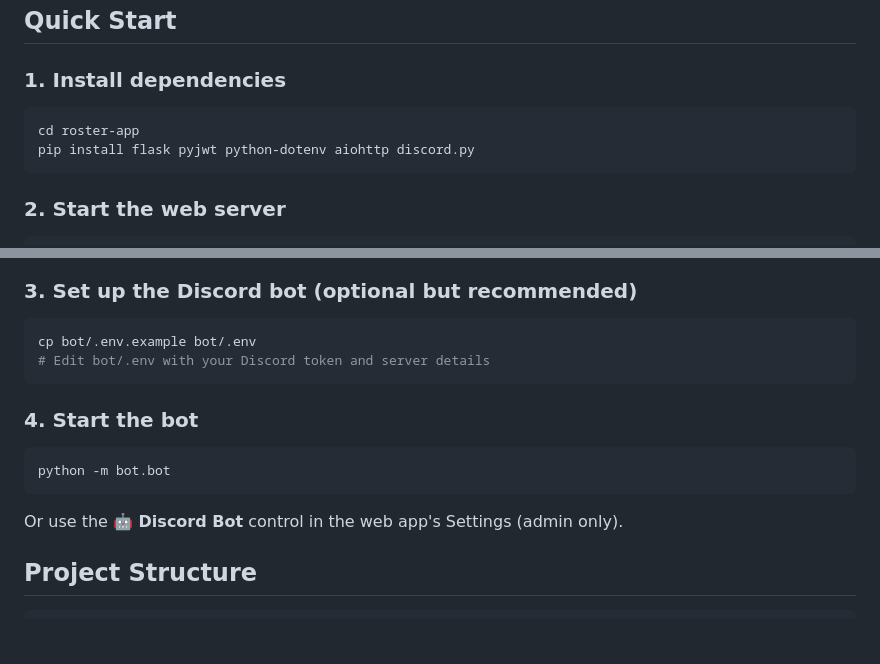
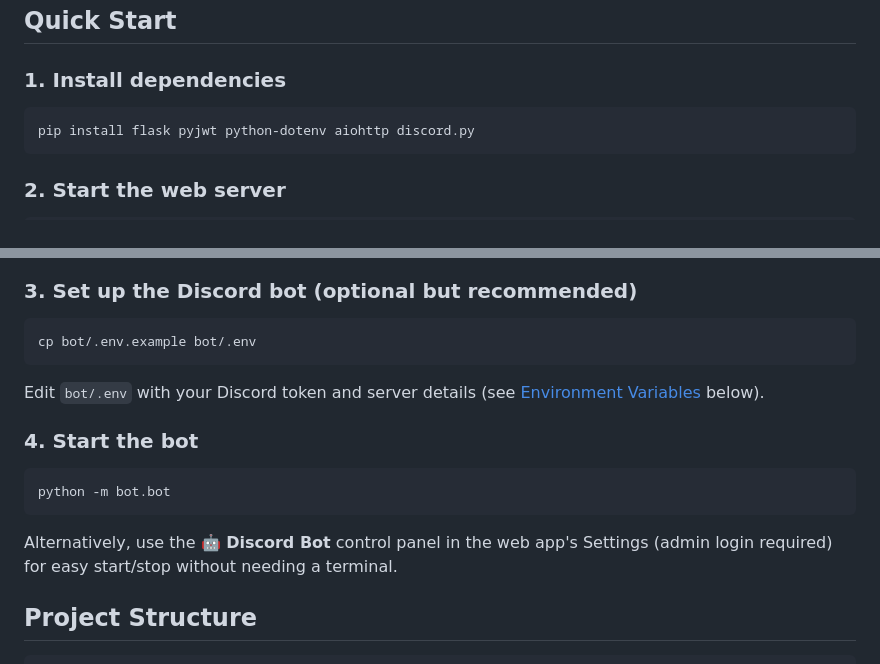
Before and after one commit to jfmartineau45/zamboni-league, a Markdown page: README.md, 2 parts joined by grey strips. Rendered like a GitHub page; blank space fills up the shorter version.

Commit message:
Clarify README setup steps — remove redundant 'cd roster-app'

````diff
--- a/README.md
+++ b/README.md
@@ -22,7 +22,6 @@ A full-stack fantasy hockey league manager built for NHL Legacy (PS3) leagues. M
 ### 1. Install dependencies
 
 ```bash
-cd roster-app
 pip install flask pyjwt python-dotenv aiohttp discord.py
 ```
 
@@ -43,8 +42,9 @@ Open `http://localhost:3000` — first visit creates `server/league.db` automati
 
 ```bash
 cp bot/.env.example bot/.env
-# Edit bot/.env with your Discord token and server details
 ```
+
+Edit `bot/.env` with your Discord token and server details (see [Environment Variables](#environment-variables) below).
 
 ### 4. Start the bot
 
@@ -52,7 +52,7 @@ cp bot/.env.example bot/.env
 python -m bot.bot
 ```
 
-Or use the **🤖 Discord Bot** control in the web app's Settings (admin only).
+Alternatively, use the **🤖 Discord Bot** control panel in the web app's Settings (admin login required) for easy start/stop without needing a terminal.
 
 ## Project Structure
 
````
